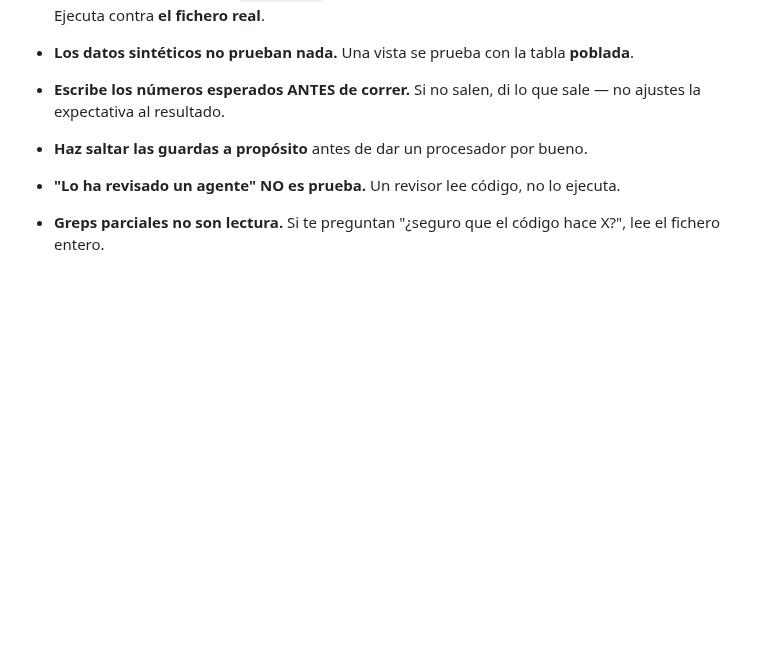
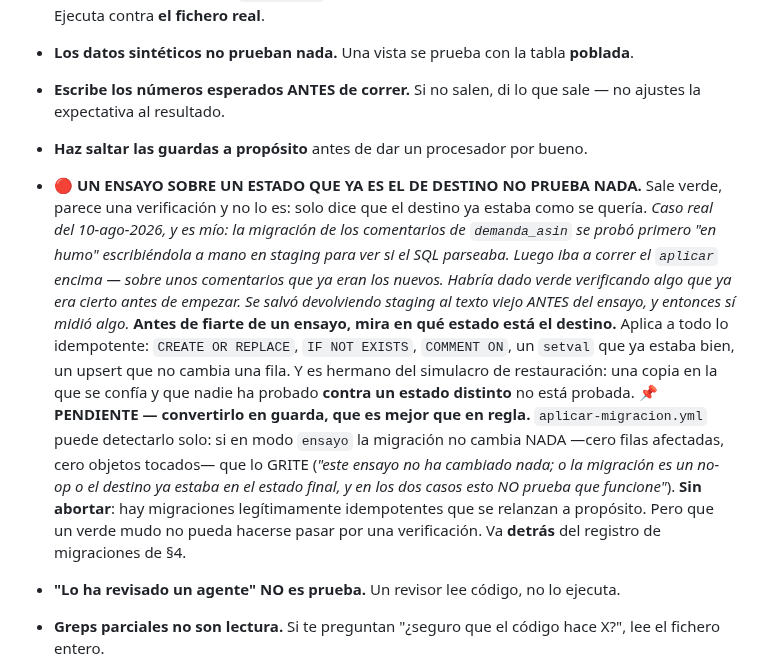
Before and after one commit to Moloka-Store/moloka-app, a Markdown page: CLAUDE.md, the part around the change. Rendered like a GitHub page; blank space fills up the shorter version.

Commit message:
Un ensayo sobre un estado que ya es el de destino no prueba nada
Sale verde, parece una verificacion y no lo es: solo dice que el destino ya estaba
como se queria.

CASO REAL DEL 10-AGO-2026, Y ES MIO. La migracion de los comentarios de demanda_asin
se probo primero "en humo" escribiendola a mano contra staging, para ver si el SQL
parseaba con sus literales concatenados. Despues iba a correr el `aplicar` encima --
sobre unos comentarios que YA eran los nuevos. Habria dado verde verificando algo que
ya era cierto antes de empezar, y el `conserva_0_1 = true` que tanto importaba no
habria demostrado nada. Se salvo devolviendo staging al texto viejo ANTES del ensayo;
entonces si midio algo.

Aplica a todo lo idempotente: CREATE OR REPLACE, IF NOT EXISTS, COMMENT ON, un setval
que ya estaba bien, un upsert que no cambia una fila. Y es hermano del simulacro de
restauracion: una copia en la que se confia y que nadie ha probado CONTRA UN ESTADO
DISTINTO no esta probada.

📌 Y SE ANOTA EL PENDIENTE DE CONVERTIRLO EN GUARDA, que es mejor que en regla:
aplicar-migracion.yml puede detectarlo solo. Si en modo ensayo la migracion no cambia
NADA -- cero filas afectadas, cero objetos tocados -- que lo GRITE, sin abortar (hay
migraciones legitimamente idempotentes que se relanzan a proposito). Que un verde
mudo no pueda hacerse pasar por una verificacion. Va detras del registro de
migraciones de §4.

Solo CLAUDE.md: ni una linea de codigo.

Co-Authored-By: Claude Opus 5 <noreply@anthropic.com>

```diff
--- a/CLAUDE.md
+++ b/CLAUDE.md
@@ -233,6 +233,25 @@ fichero o consulta lo contestaría. No inventes explicaciones plausibles.
 - **Escribe los números esperados ANTES de correr.** Si no salen, di lo que sale — no ajustes la
   expectativa al resultado.
 - **Haz saltar las guardas a propósito** antes de dar un procesador por bueno.
+- 🔴 **UN ENSAYO SOBRE UN ESTADO QUE YA ES EL DE DESTINO NO PRUEBA NADA.** Sale verde,
+  parece una verificación y no lo es: solo dice que el destino ya estaba como se quería.
+  *Caso real del 10-ago-2026, y es mío: la migración de los comentarios de `demanda_asin` se
+  probó primero "en humo" escribiéndola a mano en staging para ver si el SQL parseaba. Luego
+  iba a correr el `aplicar` encima — sobre unos comentarios que ya eran los nuevos. Habría
+  dado verde verificando algo que ya era cierto antes de empezar. Se salvó devolviendo
+  staging al texto viejo ANTES del ensayo, y entonces sí midió algo.*
+  **Antes de fiarte de un ensayo, mira en qué estado está el destino.** Aplica a todo lo
+  idempotente: `CREATE OR REPLACE`, `IF NOT EXISTS`, `COMMENT ON`, un `setval` que ya estaba
+  bien, un upsert que no cambia una fila. Y es hermano del simulacro de restauración: una
+  copia en la que se confía y que nadie ha probado **contra un estado distinto** no está
+  probada.
+  📌 **PENDIENTE — convertirlo en guarda, que es mejor que en regla.** `aplicar-migracion.yml`
+  puede detectarlo solo: si en modo `ensayo` la migración no cambia NADA —cero filas
+  afectadas, cero objetos tocados— que lo GRITE (*"este ensayo no ha cambiado nada; o la
+  migración es un no-op o el destino ya estaba en el estado final, y en los dos casos esto
+  NO prueba que funcione"*). **Sin abortar**: hay migraciones legítimamente idempotentes que
+  se relanzan a propósito. Pero que un verde mudo no pueda hacerse pasar por una
+  verificación. Va **detrás** del registro de migraciones de §4.
 - **"Lo ha revisado un agente" NO es prueba.** Un revisor lee código, no lo ejecuta.
 - **Greps parciales no son lectura.** Si te preguntan "¿seguro que el código hace X?", lee el
   fichero entero.
```
